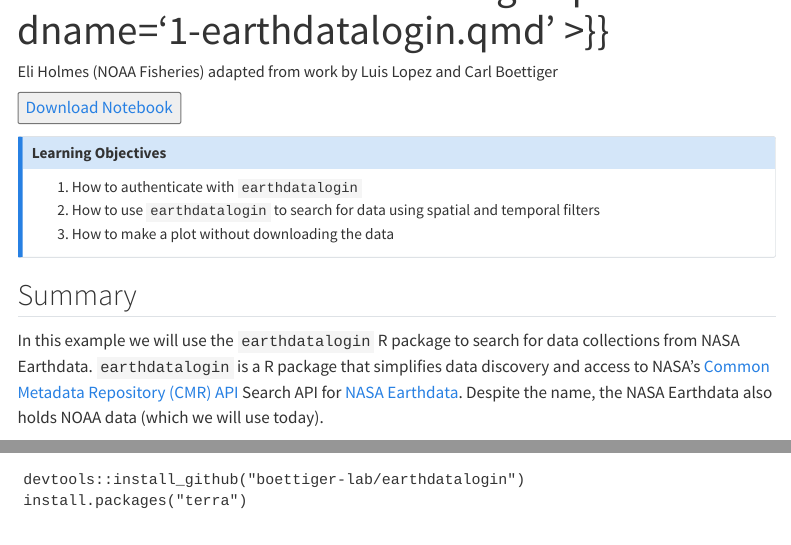
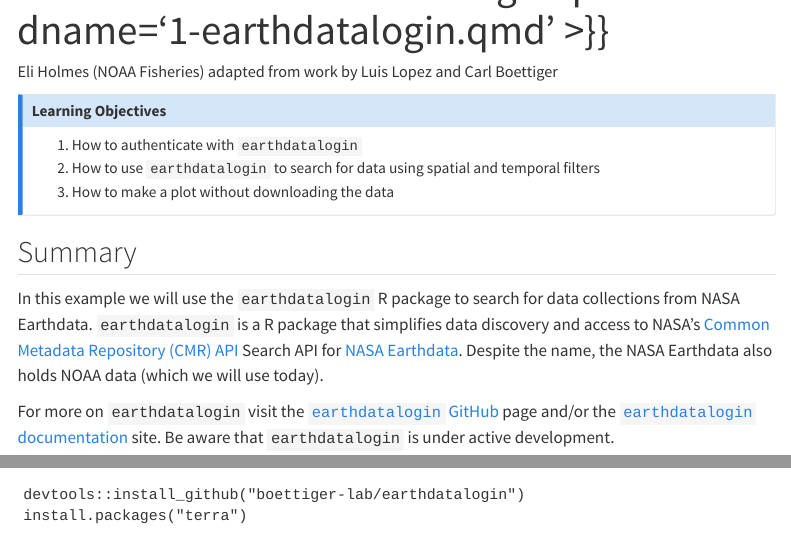
Before and after one commit to nmfs-opensci/NMFSHackDays-2025, a Quarto document (topics-2025/2025-02-21-earthdata/1-earthdatalogin.qmd): the page in a window 1100 px wide, from 100 px down, and a second part further down, joined at a grey line. Rendered offline with R 4.5, knitr and Pandoc in place of Quarto, with nearby package versions; some code elsewhere in the file could not run offline; menus at the side of the page are left out.

Commit message:
try uploading the ipynb to website

````diff
--- a/_quarto.yml
+++ b/_quarto.yml
@@ -15,6 +15,7 @@
   - topics-2025/images
   - topics-2025/2025-02-21-earthdata/images
   - topics-2025/2025-02-28-ERDDAP-Py/images
+  - topics-2025/2025-02-14-earthdata/*.ipynb
 
 execute:
   freeze: auto
--- a/topics-2025/2025-02-21-earthdata/1-earthdatalogin.qmd
+++ b/topics-2025/2025-02-21-earthdata/1-earthdatalogin.qmd
@@ -2,12 +2,6 @@
 title: "Earthdata Search and Discovery {{< downloadthis 1-earthdatalogin.qmd dname='1-earthdatalogin.qmd' >}}"
 author: Eli Holmes  (NOAA Fisheries) adapted from work by Luis Lopez and Carl Boettiger
 ---
-
-```{=html}
-<a href="https://raw.githubusercontent.com/nmfs-opensci/NMFSHackDays-2025/main/topics-2025/2025-02-14-earthdata/1-earthaccess.ipynb" download>
-        <button>Download Notebook</button>
-</a>
-```
 
 ::: {.callout-note title="Learning Objectives"}
 1.  How to authenticate with `earthdatalogin`
````
Also changed, not shown: 16 other files.
